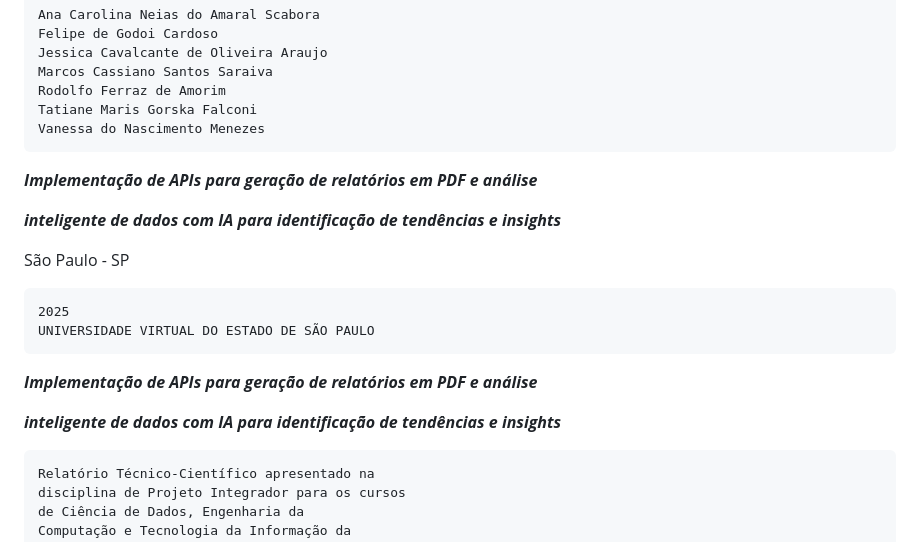
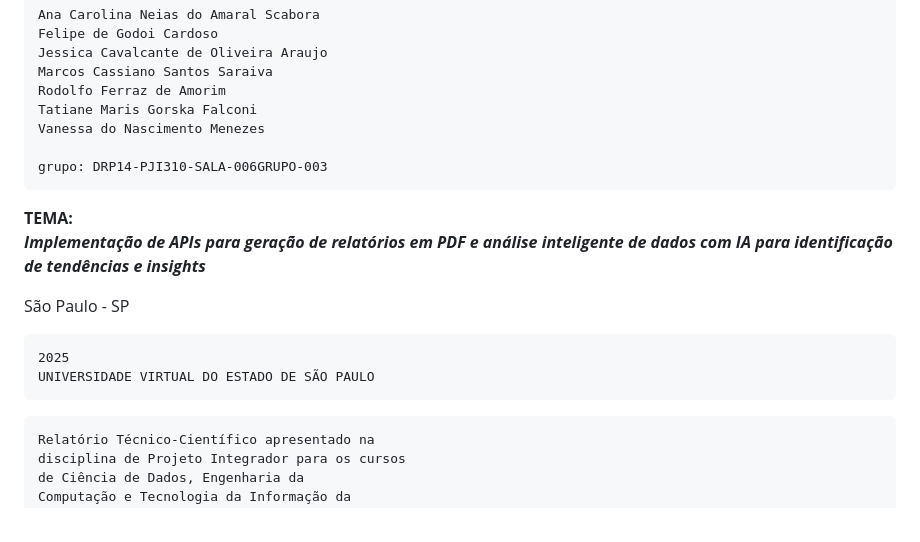
Before and after one commit to marcoscasssiano/DRP14-PJI310-SALA-006GRUPO-003, a Markdown page: README.md, the part around the change. Rendered like a GitHub page.

````diff
--- a/README.md
+++ b/README.md
@@ -8,10 +8,11 @@ Marcos Cassiano Santos Saraiva
 Rodolfo Ferraz de Amorim
 Tatiane Maris Gorska Falconi
 Vanessa do Nascimento Menezes
+
+grupo: DRP14-PJI310-SALA-006GRUPO-003
 ```
-**_Implementação de APIs para geração de relatórios em PDF e análise_**
-
-**_inteligente de dados com IA para identificação de tendências e insights_**
+**TEMA:<br/>
+_Implementação de APIs para geração de relatórios em PDF e análise inteligente de dados com IA para identificação de tendências e insights_**
 
 São Paulo - SP
 
@@ -20,9 +21,6 @@ São Paulo - SP
 2025
 UNIVERSIDADE VIRTUAL DO ESTADO DE SÃO PAULO
 ```
-**_Implementação de APIs para geração de relatórios em PDF e análise_**
-
-**_inteligente de dados com IA para identificação de tendências e insights_**
 
 ```
 Relatório Técnico-Científico apresentado na
````
